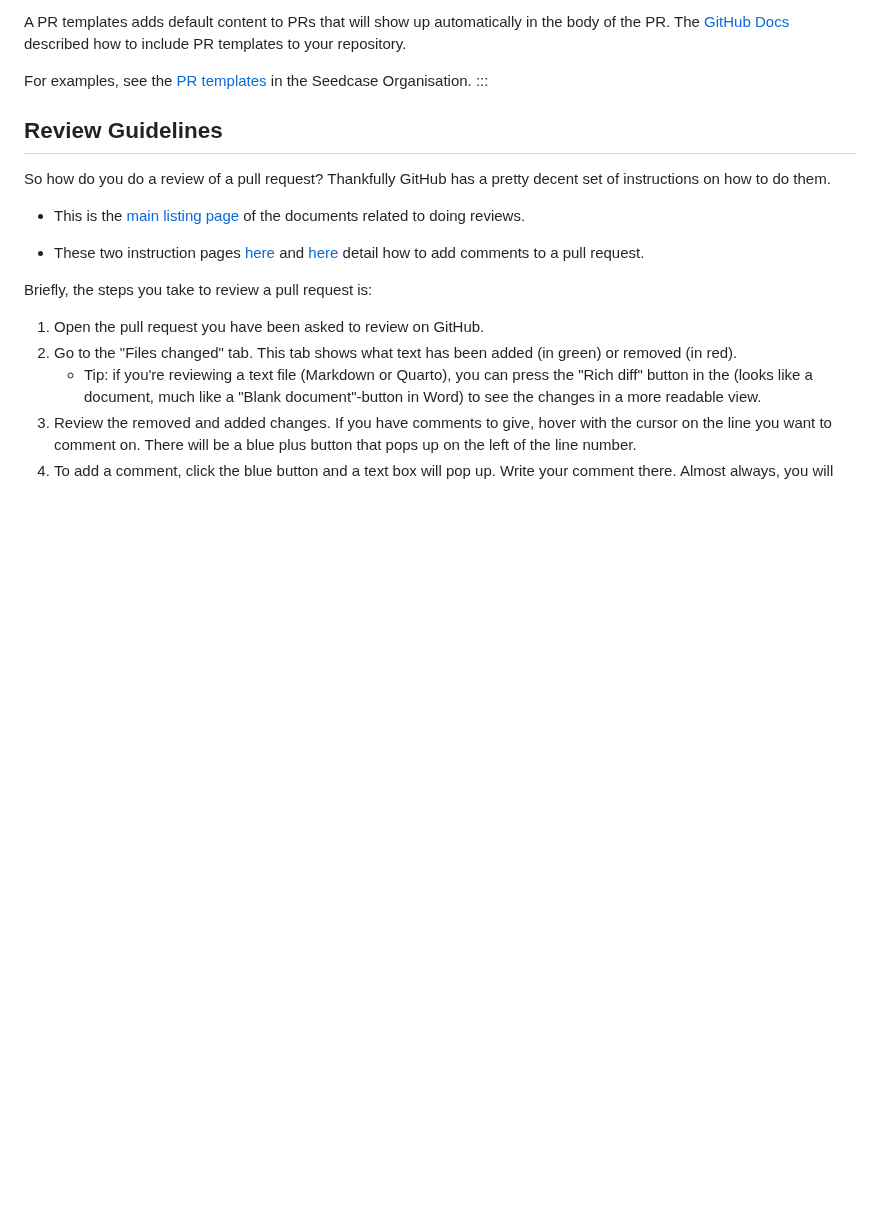
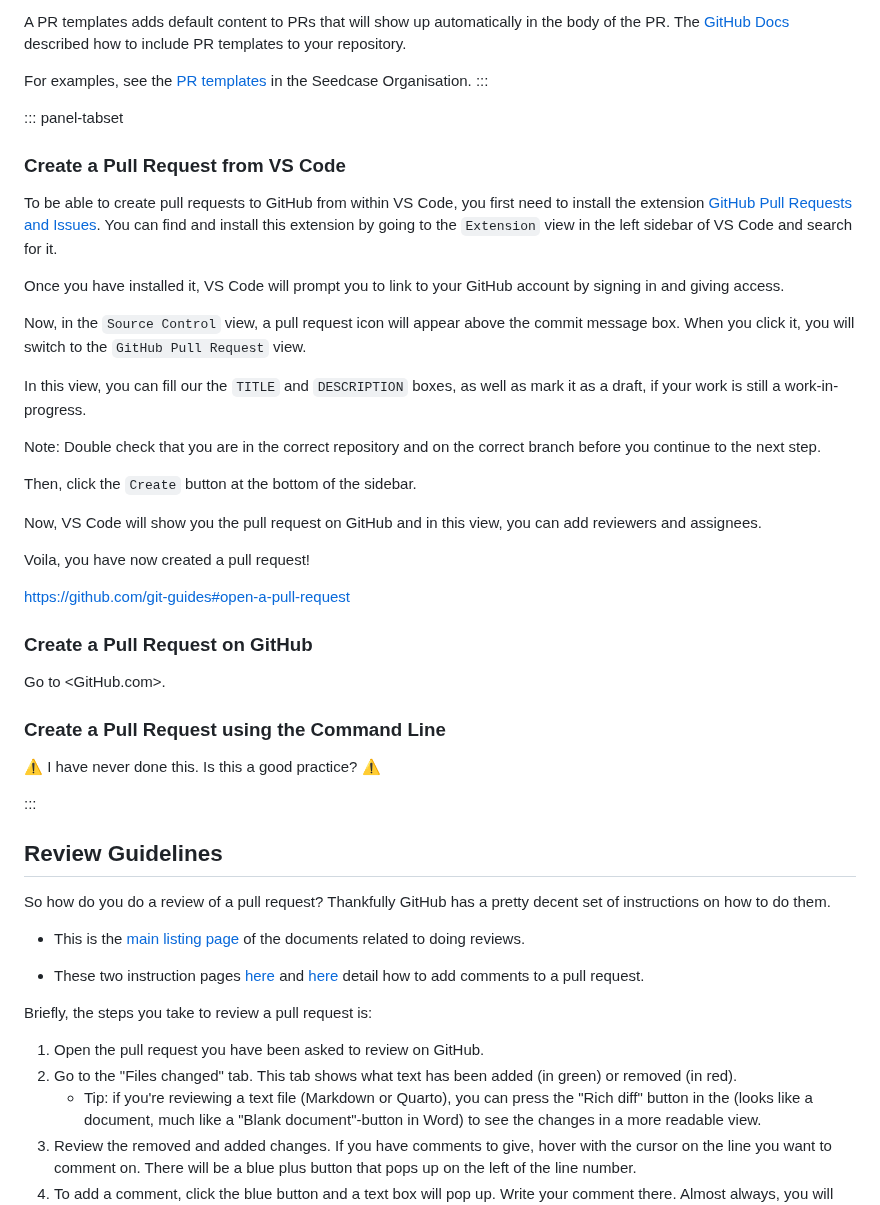
Before and after one commit to seedcase-project/team, a Markdown page: entries/git-workflow-guidelines/prs.md, the part around the change. GitHub-like rendering; blank space fills up the shorter version.

Commit message:
docs: add paneltab on creating prs (very much wip)

```diff
--- a/entries/git-workflow-guidelines/prs.md
+++ b/entries/git-workflow-guidelines/prs.md
@@ -60,6 +60,37 @@ A PR templates adds default content to PRs that will show up automatically in th
 For examples, see the [PR templates](https://github.com/seedcase-project/.github/tree/main/.github) in the Seedcase Organisation.
 :::
 
+::: panel-tabset
+
+### Create a Pull Request from VS Code
+
+To be able to create pull requests to GitHub from within VS Code, you first need to install the extension [GitHub Pull Requests and Issues](https://marketplace.visualstudio.com/items?itemName=GitHub.vscode-pull-request-github). You can find and install this extension by going to the `Extension` view in the left sidebar of VS Code and search for it.
+
+Once you have installed it, VS Code will prompt you to link to your GitHub account by signing in and giving access.
+
+Now, in the `Source Control` view, a pull request icon will appear above the commit message box. When you click it, you will switch to the `GitHub Pull Request` view.
+
+In this view, you can fill our the `TITLE` and `DESCRIPTION` boxes, as well as mark it as a draft, if your work is still a work-in-progress.
+
+Note: Double check that you are in the correct repository and on the correct branch before you continue to the next step.
+
+Then, click the `Create` button at the bottom of the sidebar.
+
+Now, VS Code will show you the pull request on GitHub and in this view, you can add reviewers and assignees.
+
+Voila, you have now created a pull request!
+
+<https://github.com/git-guides#open-a-pull-request>
+
+### Create a Pull Request on GitHub
+
+Go to <GitHub.com>.
+
+### Create a Pull Request using the Command Line
+
+:warning: I have never done this. Is this a good practice? :warning:
+
+:::
 
 ## Review Guidelines
 
```
